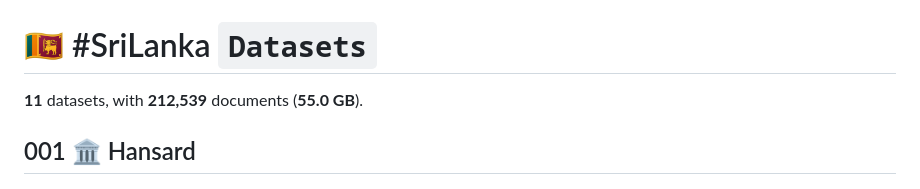
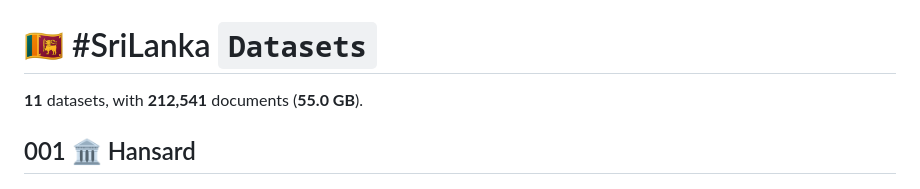
Before and after one commit to nuuuwan/lk_datasets, a Markdown page: README.md, the part around one of its changes. Rendered like a GitHub page.

```diff
--- a/README.md
+++ b/README.md
@@ -1,6 +1,6 @@
 # 🇱🇰 #SriLanka `Datasets`
 
-**11** datasets, with **212,539** documents (**55.0 GB**).
+**11** datasets, with **212,541** documents (**55.0 GB**).
 
 ## 001 🏛️ Hansard
 
```
Also changed, not shown: other parts of README.md (+8 -8 lines).
